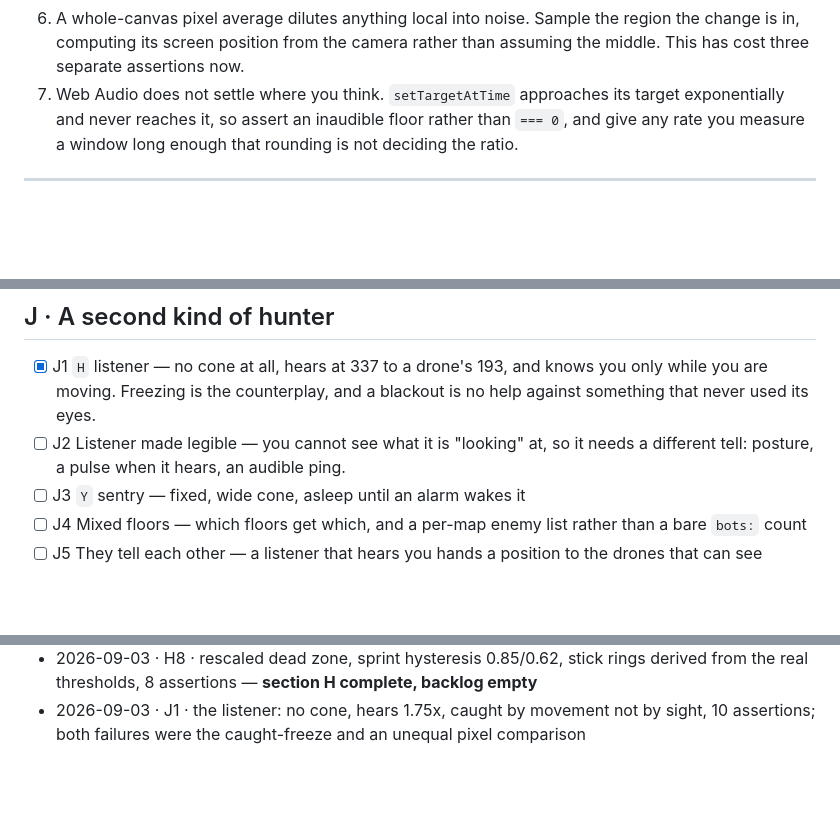
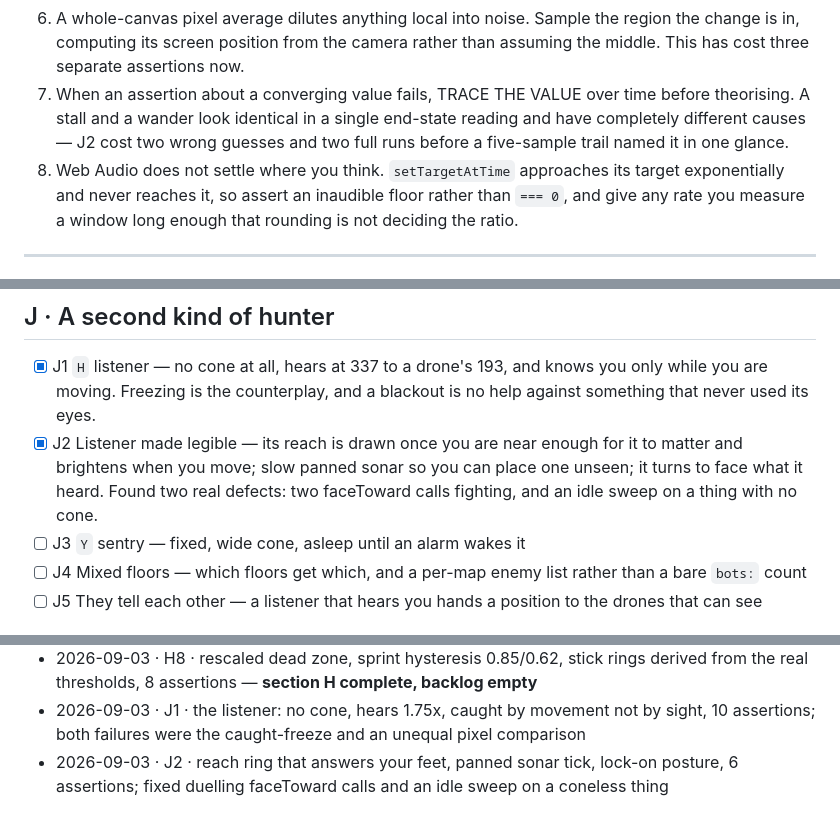
Before and after one commit to krabduke/flashpoint, a Markdown page: docs/BACKLOG.md, 3 parts joined by grey strips. Rendered like a GitHub page; blank space fills up the shorter version.

Commit message:
Tick J2, and add the trace-the-value trap

```diff
--- a/docs/BACKLOG.md
+++ b/docs/BACKLOG.md
@@ -36,7 +36,11 @@ behaviour is assertable. Visual work gets a screenshot check instead.
 6. A whole-canvas pixel average dilutes anything local into noise. Sample the
    region the change is in, computing its screen position from the camera rather
    than assuming the middle. This has cost three separate assertions now.
-7. Web Audio does not settle where you think. `setTargetAtTime` approaches its
+7. When an assertion about a converging value fails, TRACE THE VALUE over time
+   before theorising. A stall and a wander look identical in a single end-state
+   reading and have completely different causes — J2 cost two wrong guesses and
+   two full runs before a five-sample trail named it in one glance.
+8. Web Audio does not settle where you think. `setTargetAtTime` approaches its
    target exponentially and never reaches it, so assert an inaudible floor
    rather than `=== 0`, and give any rate you measure a window long enough that
    rounding is not deciding the ratio.
@@ -152,8 +156,10 @@ only to attract something that hunts by sight.
 - [x] J1 `H` listener — no cone at all, hears at 337 to a drone's 193, and knows
       you only while you are moving. Freezing is the counterplay, and a blackout
       is no help against something that never used its eyes.
-- [ ] J2 Listener made legible — you cannot see what it is "looking" at, so it
-      needs a different tell: posture, a pulse when it hears, an audible ping.
+- [x] J2 Listener made legible — its reach is drawn once you are near enough for
+      it to matter and brightens when you move; slow panned sonar so you can
+      place one unseen; it turns to face what it heard. Found two real defects:
+      two faceToward calls fighting, and an idle sweep on a thing with no cone.
 - [ ] J3 `Y` sentry — fixed, wide cone, asleep until an alarm wakes it
 - [ ] J4 Mixed floors — which floors get which, and a per-map enemy list rather
       than a bare `bots:` count
@@ -249,3 +255,4 @@ Append one line per completed item: `date · id · commit · note`.
 - 2026-09-03 · H7 · colourblind cones by hue and hatching, red dominance +14 to +1, luminance edges 1093 to 1213, 6 assertions
 - 2026-09-03 · H8 · rescaled dead zone, sprint hysteresis 0.85/0.62, stick rings derived from the real thresholds, 8 assertions — **section H complete, backlog empty**
 - 2026-09-03 · J1 · the listener: no cone, hears 1.75x, caught by movement not by sight, 10 assertions; both failures were the caught-freeze and an unequal pixel comparison
+- 2026-09-03 · J2 · reach ring that answers your feet, panned sonar tick, lock-on posture, 6 assertions; fixed duelling faceToward calls and an idle sweep on a coneless thing
```
